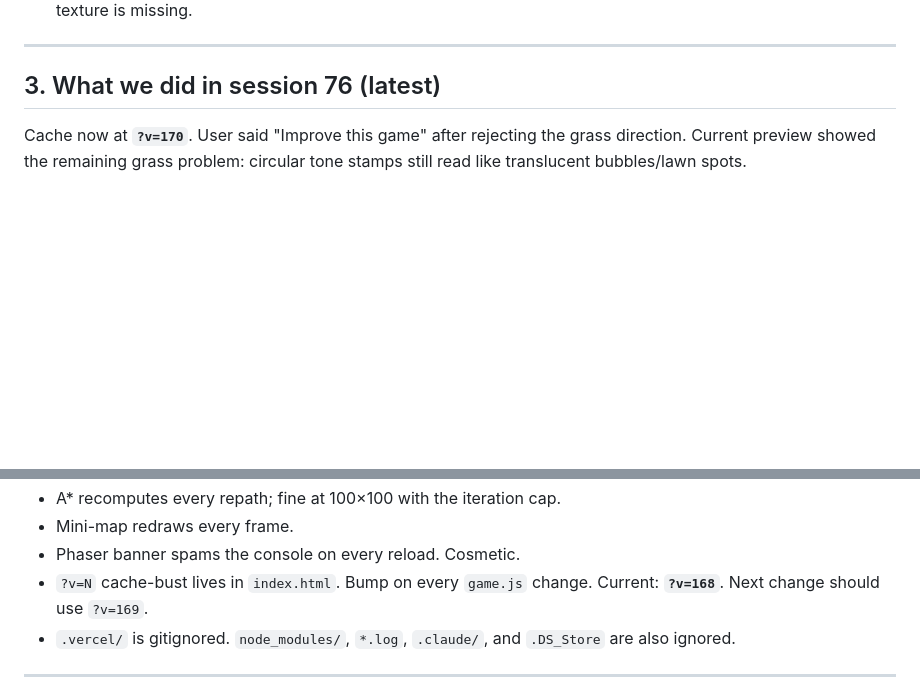
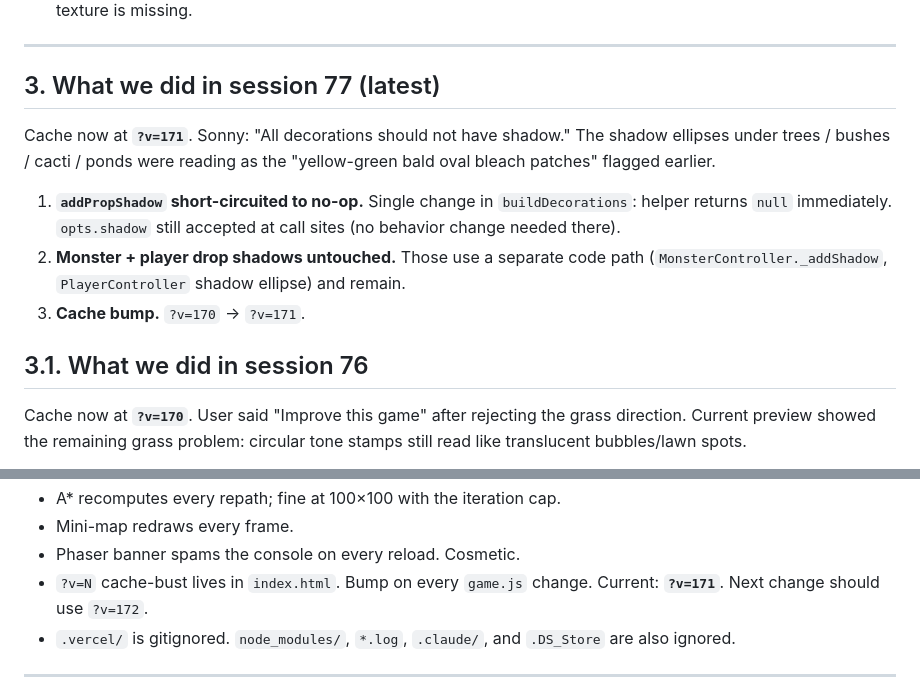
Before and after one commit to sonnymay/grasslands-online, a Markdown page: HANDOFF.md, 2 parts joined by grey strips. Rendered like a GitHub page; blank space fills up the shorter version.

Commit message:
docs: log session 77 — kill decoration shadows

```diff
--- a/HANDOFF.md
+++ b/HANDOFF.md
@@ -612,7 +612,22 @@ On death: 1.5 s dead pose → despawn → respawn 5 s later via
 
 ---
 
-## 3. What we did in session 76 (latest)
+## 3. What we did in session 77 (latest)
+
+Cache now at **`?v=171`**. Sonny: "All decorations should not have
+shadow." The shadow ellipses under trees / bushes / cacti / ponds
+were reading as the "yellow-green bald oval bleach patches" flagged
+earlier.
+
+1. **`addPropShadow` short-circuited to no-op.** Single change in
+   `buildDecorations`: helper returns `null` immediately. `opts.shadow`
+   still accepted at call sites (no behavior change needed there).
+2. **Monster + player drop shadows untouched.** Those use a separate
+   code path (`MonsterController._addShadow`, `PlayerController` shadow
+   ellipse) and remain.
+3. **Cache bump.** `?v=170` → `?v=171`.
+
+## 3.1. What we did in session 76
 
 Cache now at **`?v=170`**. User said "Improve this game" after rejecting the
 grass direction. Current preview showed the remaining grass problem: circular
@@ -3309,7 +3324,7 @@ Big push focused on user feedback + RO-feel polish. Cache now at
 - Mini-map redraws every frame.
 - Phaser banner spams the console on every reload. Cosmetic.
 - `?v=N` cache-bust lives in `index.html`. Bump on every `game.js`
-  change. Current: **`?v=168`**. Next change should use `?v=169`.
+  change. Current: **`?v=171`**. Next change should use `?v=172`.
 - `.vercel/` is gitignored. `node_modules/`, `*.log`, `.claude/`, and
   `.DS_Store` are also ignored.
 
```
